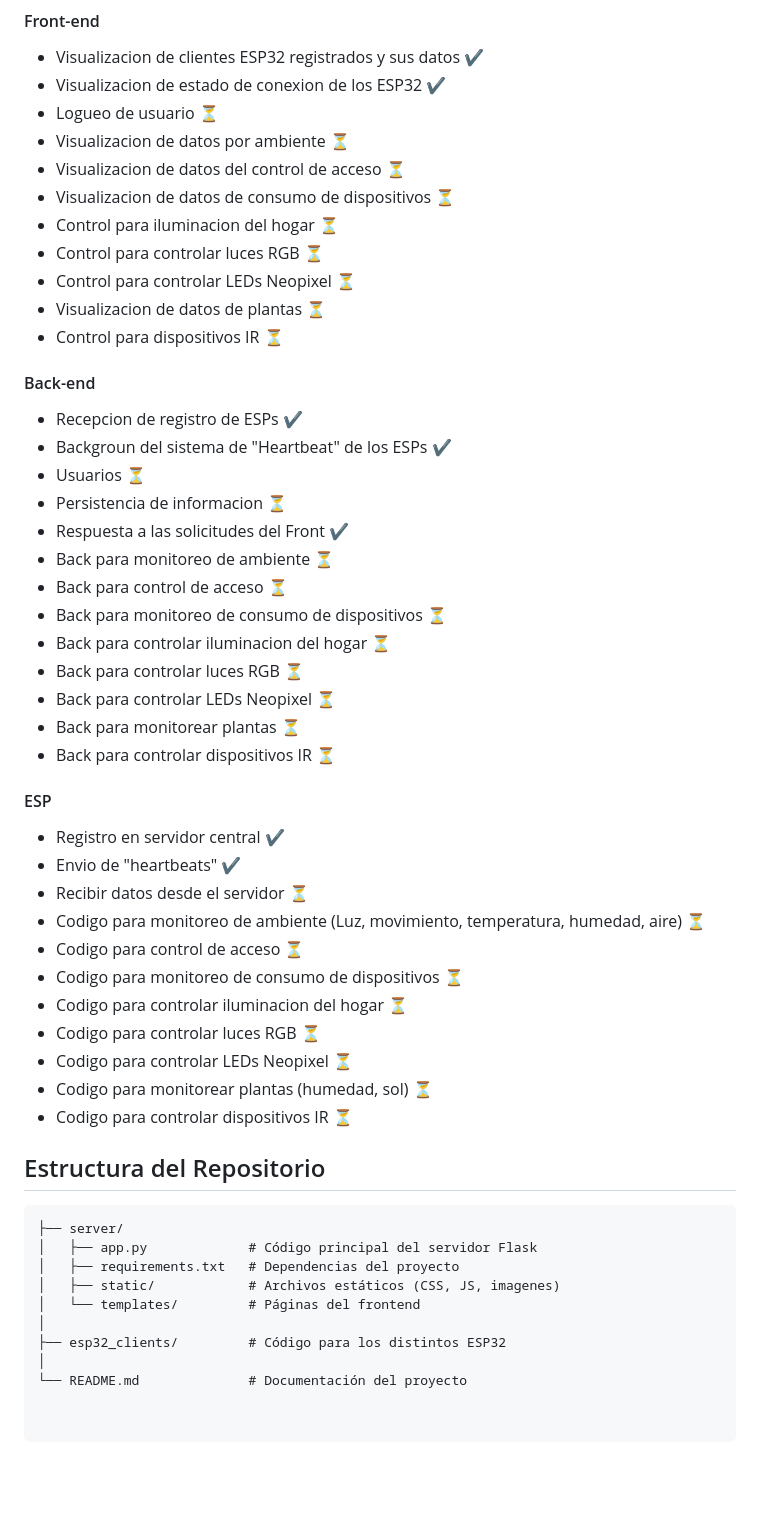
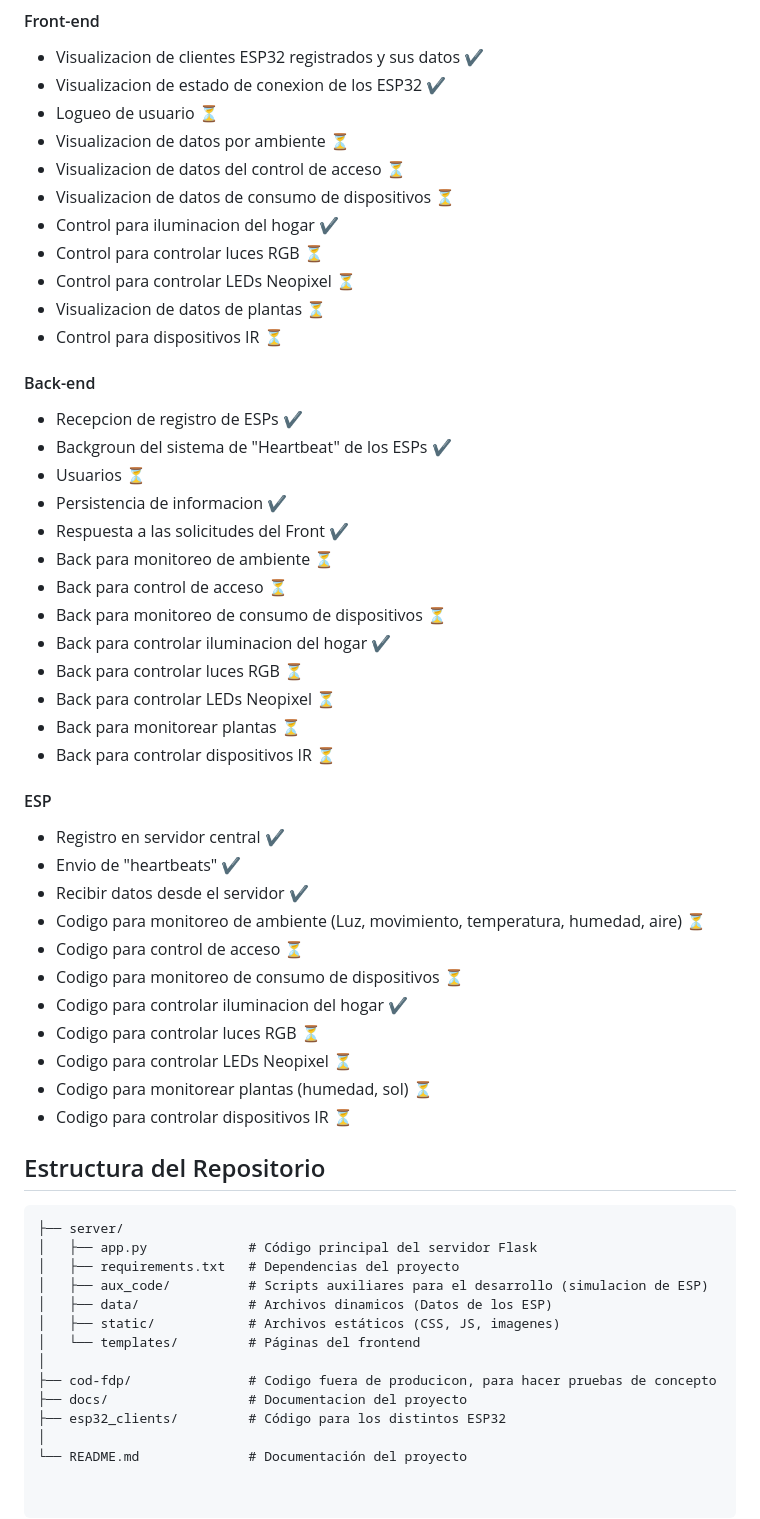
Before and after one commit to ivogabriel19/Smart_House, a Markdown page: README.md, the part around the change. Rendered like a GitHub page; blank space fills up the shorter version.

```diff
--- a/README.md
+++ b/README.md
@@ -21,7 +21,7 @@ Todos los dispositivos deben encontrarse en la misma red local, la Raspberry (o
 - Visualizacion de datos por ambiente ⏳
 - Visualizacion de datos del control de acceso ⏳
 - Visualizacion de datos de consumo de dispositivos ⏳
-- Control para iluminacion del hogar ⏳
+- Control para iluminacion del hogar ✔
 - Control para controlar luces RGB ⏳
 - Control para controlar LEDs Neopixel ⏳
 - Visualizacion de datos de plantas ⏳
@@ -31,12 +31,12 @@ Todos los dispositivos deben encontrarse en la misma red local, la Raspberry (o
 - Recepcion de registro de ESPs ✔
 - Backgroun del sistema de "Heartbeat" de los ESPs ✔
 - Usuarios ⏳
-- Persistencia de informacion ⏳
+- Persistencia de informacion ✔
 - Respuesta a las solicitudes del Front ✔
 - Back para monitoreo de ambiente ⏳
 - Back para control de acceso ⏳
 - Back para monitoreo de consumo de dispositivos ⏳
-- Back para controlar iluminacion del hogar ⏳
+- Back para controlar iluminacion del hogar ✔
 - Back para controlar luces RGB ⏳
 - Back para controlar LEDs Neopixel ⏳
 - Back para monitorear plantas ⏳
@@ -45,11 +45,11 @@ Todos los dispositivos deben encontrarse en la misma red local, la Raspberry (o
 #### ESP
 - Registro en servidor central ✔
 - Envio de "heartbeats" ✔
-- Recibir datos desde el servidor ⏳
+- Recibir datos desde el servidor ✔
 - Codigo para monitoreo de ambiente (Luz, movimiento, temperatura, humedad, aire) ⏳
 - Codigo para control de acceso ⏳
 - Codigo para monitoreo de consumo de dispositivos ⏳
-- Codigo para controlar iluminacion del hogar ⏳
+- Codigo para controlar iluminacion del hogar ✔
 - Codigo para controlar luces RGB ⏳
 - Codigo para controlar LEDs Neopixel ⏳
 - Codigo para monitorear plantas (humedad, sol) ⏳
@@ -61,9 +61,13 @@ Todos los dispositivos deben encontrarse en la misma red local, la Raspberry (o
 ├── server/
 │   ├── app.py             # Código principal del servidor Flask
 │   ├── requirements.txt   # Dependencias del proyecto
+│   ├── aux_code/          # Scripts auxiliares para el desarrollo (simulacion de ESP)
+│   ├── data/              # Archivos dinamicos (Datos de los ESP)
 │   ├── static/            # Archivos estáticos (CSS, JS, imagenes)
 │   └── templates/         # Páginas del frontend
 │
+├── cod-fdp/               # Codigo fuera de producicon, para hacer pruebas de concepto
+├── docs/                  # Documentacion del proyecto
 ├── esp32_clients/         # Código para los distintos ESP32
 │
 └── README.md              # Documentación del proyecto
```
